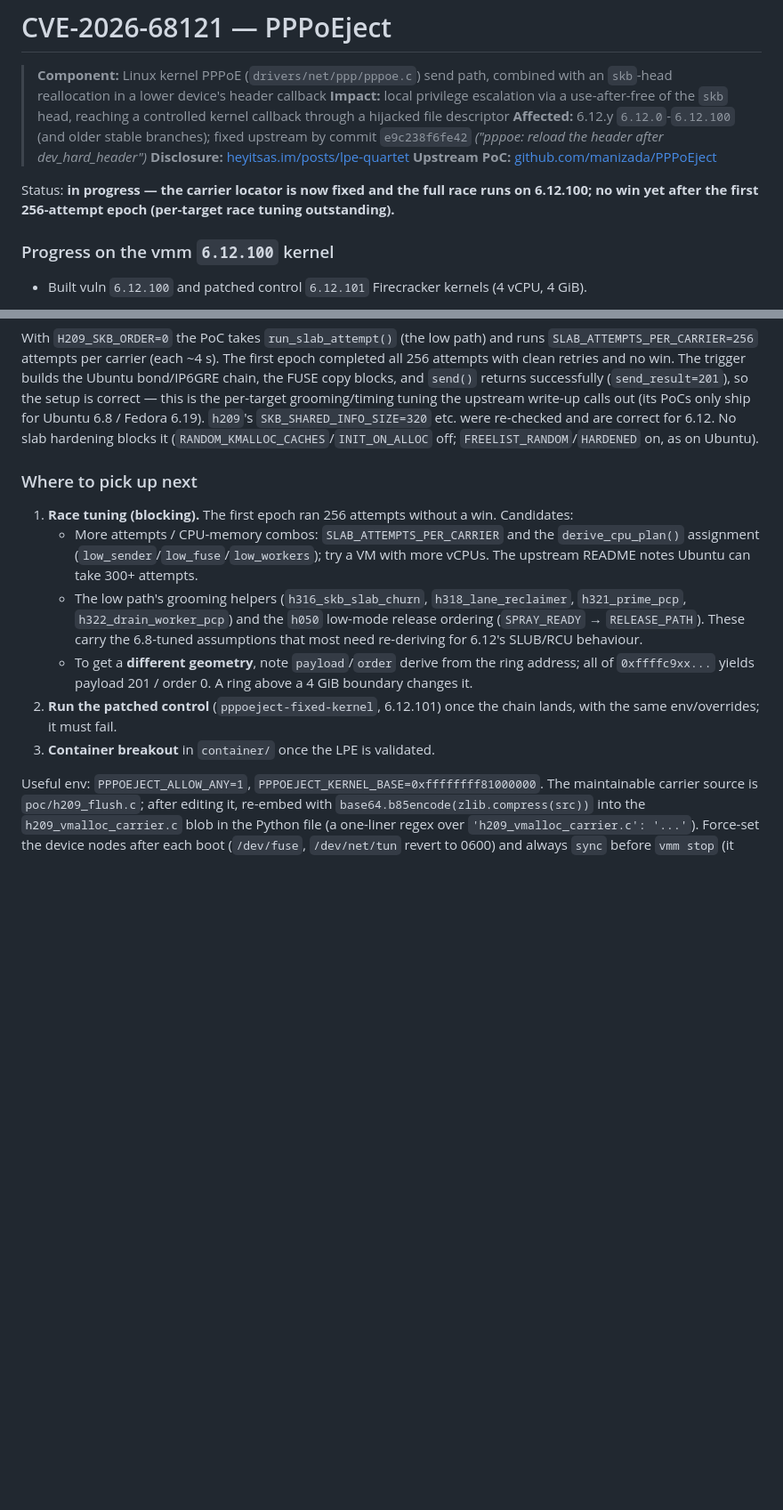
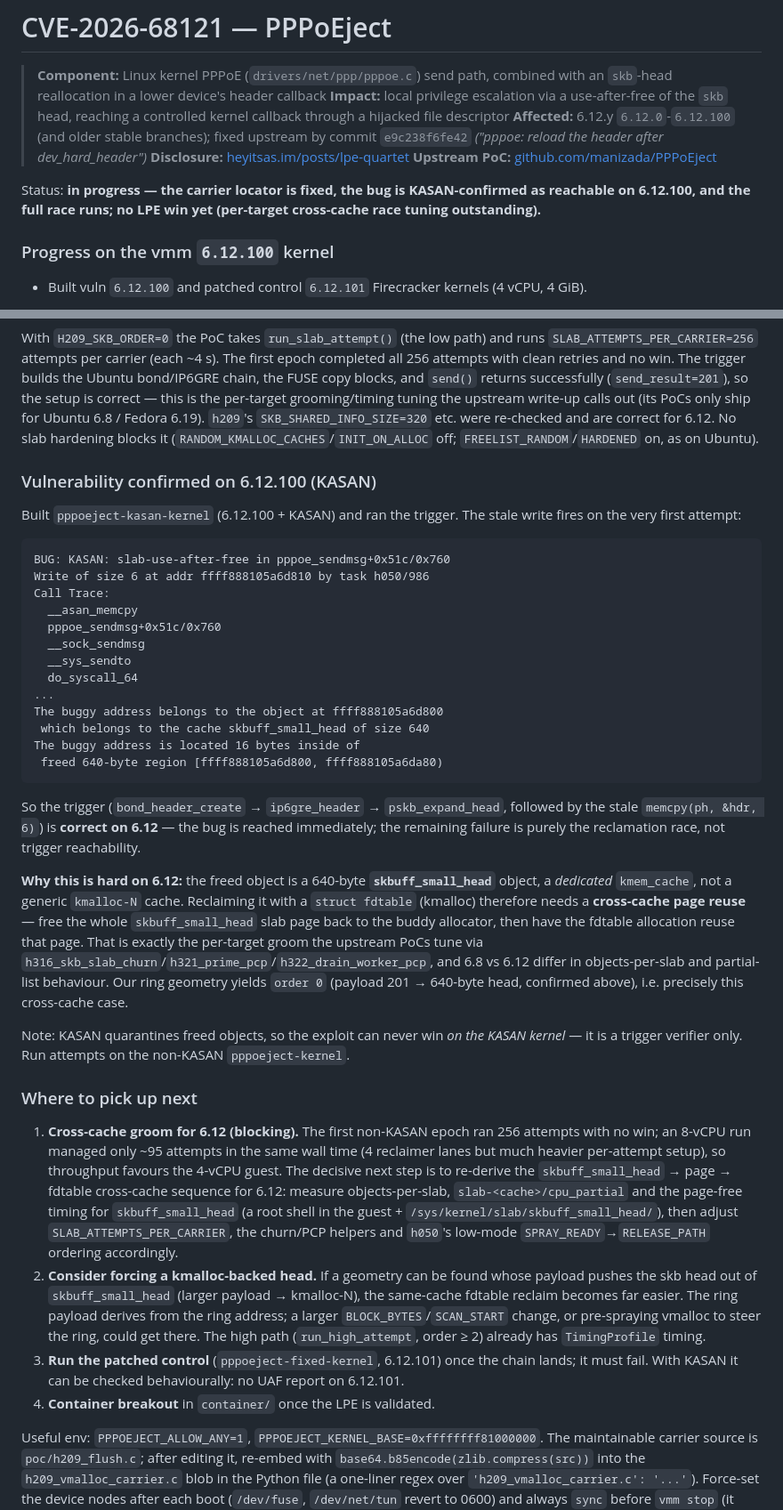
Before and after one commit to raesene/vuln_pocs, a Markdown page: work_in_progress/CVE-2026-68121/README.md, 2 parts joined by grey strips. Shown at 89% size. GitHub-like rendering; blank space fills up the shorter version.

Commit message:
PPPoEject: KASAN-confirm the 6.12.100 trigger; identify skbuff_small_head cross-cache blocker
Ran pppoeject-kasan-kernel (6.12.100+KASAN): the stale 6-byte PPPoE header
write fires on the first attempt (KASAN slab-use-after-free in
pppoe_sendmsg+0x51c, object cache skbuff_small_head size 640).  The trigger is
therefore correct on 6.12; the remaining failure is the reclamation race.

Documented that the freed head lives in the dedicated skbuff_small_head
kmem_cache, so the fdtable reclaim must be a cross-cache page reuse - the
per-target 6.8->6.12 groom that still needs re-deriving.  Also recorded the
4-vCPU vs 8-vCPU throughput result.

````diff
--- a/work_in_progress/CVE-2026-68121/README.md
+++ b/work_in_progress/CVE-2026-68121/README.md
@@ -9,8 +9,9 @@
 > **Disclosure:** [heyitsas.im/posts/lpe-quartet](https://heyitsas.im/posts/lpe-quartet/)
 > **Upstream PoC:** [github.com/manizada/PPPoEject](https://github.com/manizada/PPPoEject)
 
-Status: **in progress — the carrier locator is now fixed and the full race runs on 6.12.100;
-no win yet after the first 256-attempt epoch (per-target race tuning outstanding).**
+Status: **in progress — the carrier locator is fixed, the bug is KASAN-confirmed as reachable on
+6.12.100, and the full race runs; no LPE win yet (per-target cross-cache race tuning
+outstanding).**
 
 ### Progress on the vmm `6.12.100` kernel
 
@@ -79,21 +80,61 @@ PoCs only ship for Ubuntu 6.8 / Fedora 6.19). `h209`'s `SKB_SHARED_INFO_SIZE=320
 re-checked and are correct for 6.12. No slab hardening blocks it
 (`RANDOM_KMALLOC_CACHES`/`INIT_ON_ALLOC` off; `FREELIST_RANDOM`/`HARDENED` on, as on Ubuntu).
 
+### Vulnerability confirmed on 6.12.100 (KASAN)
+
+Built `pppoeject-kasan-kernel` (6.12.100 + KASAN) and ran the trigger. The stale write fires on
+the very first attempt:
+
+```
+BUG: KASAN: slab-use-after-free in pppoe_sendmsg+0x51c/0x760
+Write of size 6 at addr ffff888105a6d810 by task h050/986
+Call Trace:
+  __asan_memcpy
+  pppoe_sendmsg+0x51c/0x760
+  __sock_sendmsg
+  __sys_sendto
+  do_syscall_64
+...
+The buggy address belongs to the object at ffff888105a6d800
+ which belongs to the cache skbuff_small_head of size 640
+The buggy address is located 16 bytes inside of
+ freed 640-byte region [ffff888105a6d800, ffff888105a6da80)
+```
+
+So the trigger (`bond_header_create` → `ip6gre_header` → `pskb_expand_head`, followed by the
+stale `memcpy(ph, &hdr, 6)`) is **correct on 6.12** — the bug is reached immediately; the
+remaining failure is purely the reclamation race, not trigger reachability.
+
+**Why this is hard on 6.12:** the freed object is a 640-byte **`skbuff_small_head`** object, a
+*dedicated* `kmem_cache`, not a generic `kmalloc-N` cache. Reclaiming it with a
+`struct fdtable` (kmalloc) therefore needs a **cross-cache page reuse** — free the whole
+`skbuff_small_head` slab page back to the buddy allocator, then have the fdtable allocation
+reuse that page. That is exactly the per-target groom the upstream PoCs tune via
+`h316_skb_slab_churn`/`h321_prime_pcp`/`h322_drain_worker_pcp`, and 6.8 vs 6.12 differ in
+objects-per-slab and partial-list behaviour. Our ring geometry yields `order 0`
+(payload 201 → 640-byte head, confirmed above), i.e. precisely this cross-cache case.
+
+Note: KASAN quarantines freed objects, so the exploit can never win *on the KASAN kernel* — it
+is a trigger verifier only. Run attempts on the non-KASAN `pppoeject-kernel`.
+
 ### Where to pick up next
 
-1. **Race tuning (blocking).** The first epoch ran 256 attempts without a win. Candidates:
-   - More attempts / CPU-memory combos: `SLAB_ATTEMPTS_PER_CARRIER` and the
-     `derive_cpu_plan()` assignment (`low_sender`/`low_fuse`/`low_workers`); try a VM with more
-     vCPUs. The upstream README notes Ubuntu can take 300+ attempts.
-   - The low path's grooming helpers (`h316_skb_slab_churn`, `h318_lane_reclaimer`,
-     `h321_prime_pcp`, `h322_drain_worker_pcp`) and the `h050` low-mode release ordering
-     (`SPRAY_READY` → `RELEASE_PATH`). These carry the 6.8-tuned assumptions that most need
-     re-deriving for 6.12's SLUB/RCU behaviour.
-   - To get a **different geometry**, note `payload`/`order` derive from the ring address; all
-     of `0xffffc9xx...` yields payload 201 / order 0. A ring above a 4 GiB boundary changes it.
-2. **Run the patched control** (`pppoeject-fixed-kernel`, 6.12.101) once the chain lands, with
-   the same env/overrides; it must fail.
-3. **Container breakout** in `container/` once the LPE is validated.
+1. **Cross-cache groom for 6.12 (blocking).** The first non-KASAN epoch ran 256 attempts with
+   no win; an 8-vCPU run managed only ~95 attempts in the same wall time (4 reclaimer lanes but
+   much heavier per-attempt setup), so throughput favours the 4-vCPU guest. The decisive next
+   step is to re-derive the `skbuff_small_head` → page → fdtable cross-cache sequence for
+   6.12: measure objects-per-slab, `slab-<cache>/cpu_partial` and the page-free timing for
+   `skbuff_small_head` (a root shell in the guest + `/sys/kernel/slab/skbuff_small_head/`),
+   then adjust `SLAB_ATTEMPTS_PER_CARRIER`, the churn/PCP helpers and `h050`'s low-mode
+   `SPRAY_READY`→`RELEASE_PATH` ordering accordingly.
+2. **Consider forcing a kmalloc-backed head.** If a geometry can be found whose payload pushes
+   the skb head out of `skbuff_small_head` (larger payload → kmalloc-N), the same-cache fdtable
+   reclaim becomes far easier. The ring payload derives from the ring address; a larger
+   `BLOCK_BYTES`/`SCAN_START` change, or pre-spraying vmalloc to steer the ring, could get
+   there. The high path (`run_high_attempt`, order ≥ 2) already has `TimingProfile` timing.
+3. **Run the patched control** (`pppoeject-fixed-kernel`, 6.12.101) once the chain lands; it
+   must fail. With KASAN it can be checked behaviourally: no UAF report on 6.12.101.
+4. **Container breakout** in `container/` once the LPE is validated.
 
 Useful env: `PPPOEJECT_ALLOW_ANY=1`, `PPPOEJECT_KERNEL_BASE=0xffffffff81000000`. The maintainable
 carrier source is `poc/h209_flush.c`; after editing it, re-embed with
````
